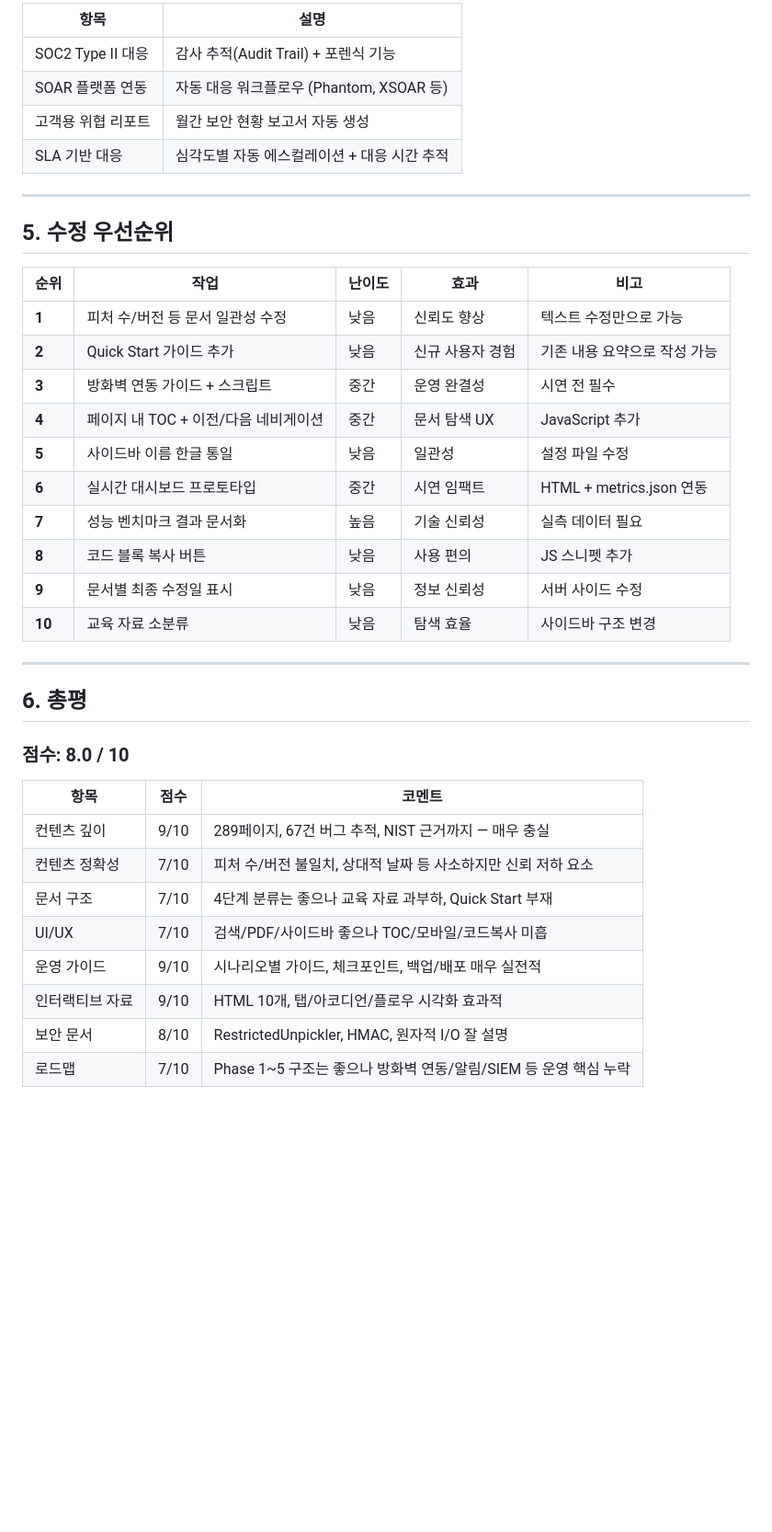
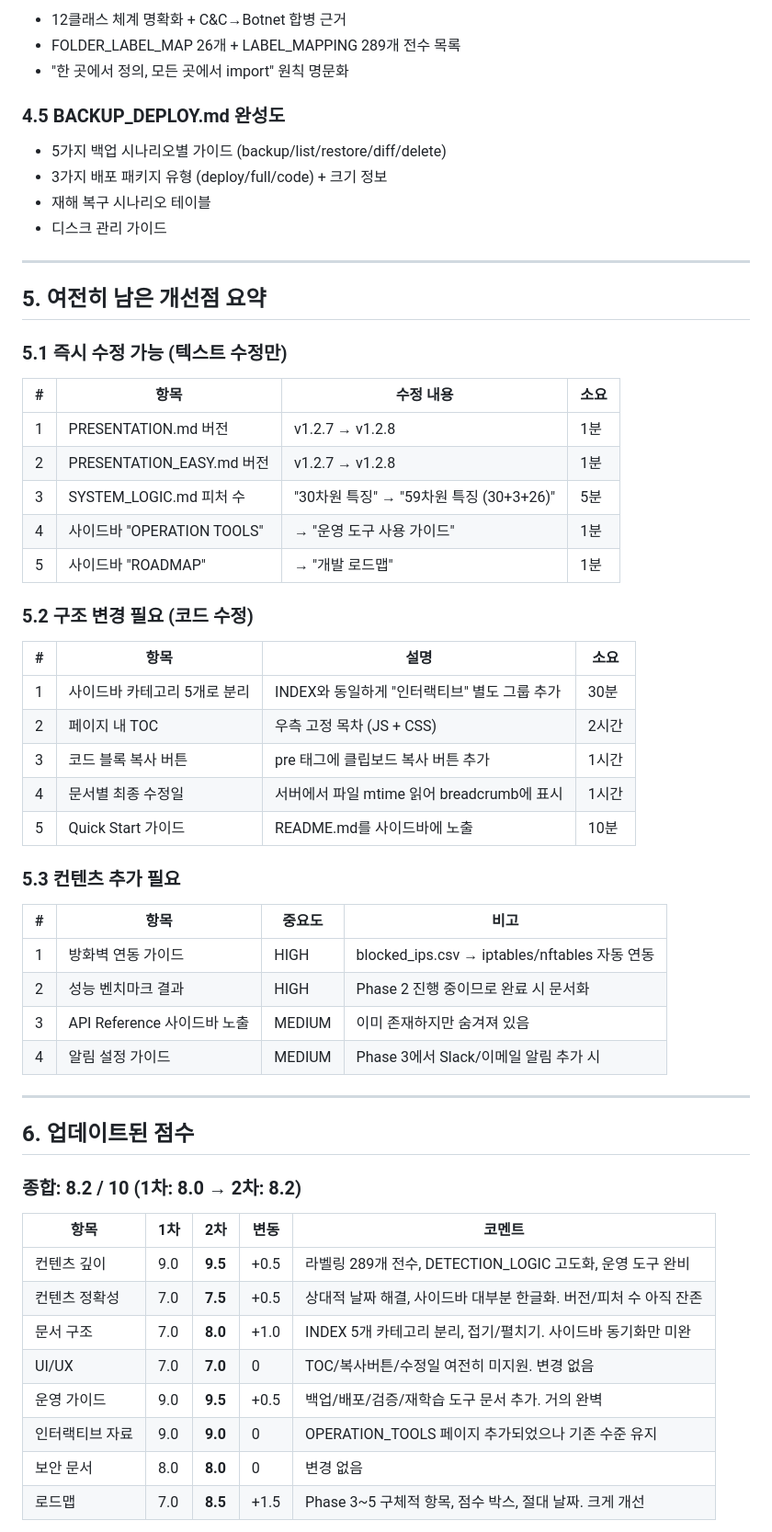
Before and after one commit to djshin443/test, a Markdown page: test.md, the part around one of its changes. Shown at 92% size. Drawn GitHub-style; blank space fills up the shorter version.

```diff
--- a/test.md
+++ b/test.md
@@ -188,42 +173,62 @@ Threat Detection Docs
 
-| 항목 | 설명 |
-|------|------|
-| SOC2 Type II 대응 | 감사 추적(Audit Trail) + 포렌식 기능 |
-| SOAR 플랫폼 연동 | 자동 대응 워크플로우 (Phantom, XSOAR 등) |
-| 고객용 위협 리포트 | 월간 보안 현황 보고서 자동 생성 |
-| SLA 기반 대응 | 심각도별 자동 에스컬레이션 + 대응 시간 추적 |
+- 12클래스 체계 명확화 + C&C→Botnet 합병 근거
+- FOLDER_LABEL_MAP 26개 + LABEL_MAPPING 289개 전수 목록
+- "한 곳에서 정의, 모든 곳에서 import" 원칙 명문화
+
+### 4.5 BACKUP_DEPLOY.md 완성도
+
+- 5가지 백업 시나리오별 가이드 (backup/list/restore/diff/delete)
+- 3가지 배포 패키지 유형 (deploy/full/code) + 크기 정보
+- 재해 복구 시나리오 테이블
+- 디스크 관리 가이드
 
 ---
 
-## 5. 수정 우선순위
+## 5. 여전히 남은 개선점 요약
 
-| 순위 | 작업 | 난이도 | 효과 | 비고 |
-|------|------|--------|------|------|
-| **1** | 피처 수/버전 등 문서 일관성 수정 | 낮음 | 신뢰도 향상 | 텍스트 수정만으로 가능 |
-| **2** | Quick Start 가이드 추가 | 낮음 | 신규 사용자 경험 | 기존 내용 요약으로 작성 가능 |
-| **3** | 방화벽 연동 가이드 + 스크립트 | 중간 | 운영 완결성 | 시연 전 필수 |
-| **4** | 페이지 내 TOC + 이전/다음 네비게이션 | 중간 | 문서 탐색 UX | JavaScript 추가 |
-| **5** | 사이드바 이름 한글 통일 | 낮음 | 일관성 | 설정 파일 수정 |
-| **6** | 실시간 대시보드 프로토타입 | 중간 | 시연 임팩트 | HTML + metrics.json 연동 |
-| **7** | 성능 벤치마크 결과 문서화 | 높음 | 기술 신뢰성 | 실측 데이터 필요 |
-| **8** | 코드 블록 복사 버튼 | 낮음 | 사용 편의 | JS 스니펫 추가 |
-| **9** | 문서별 최종 수정일 표시 | 낮음 | 정보 신뢰성 | 서버 사이드 수정 |
-| **10** | 교육 자료 소분류 | 낮음 | 탐색 효율 | 사이드바 구조 변경 |
+### 5.1 즉시 수정 가능 (텍스트 수정만)
+
+| # | 항목 | 수정 내용 | 소요 |
+|---|------|----------|------|
+| 1 | PRESENTATION.md 버전 | v1.2.7 → v1.2.8 | 1분 |
+| 2 | PRESENTATION_EASY.md 버전 | v1.2.7 → v1.2.8 | 1분 |
+| 3 | SYSTEM_LOGIC.md 피처 수 | "30차원 특징" → "59차원 특징 (30+3+26)" | 5분 |
+| 4 | 사이드바 "OPERATION TOOLS" | → "운영 도구 사용 가이드" | 1분 |
+| 5 | 사이드바 "ROADMAP" | → "개발 로드맵" | 1분 |
+
+### 5.2 구조 변경 필요 (코드 수정)
+
+| # | 항목 | 설명 | 소요 |
+|---|------|------|------|
+| 1 | 사이드바 카테고리 5개로 분리 | INDEX와 동일하게 "인터랙티브" 별도 그룹 추가 | 30분 |
+| 2 | 페이지 내 TOC | 우측 고정 목차 (JS + CSS) | 2시간 |
+| 3 | 코드 블록 복사 버튼 | pre 태그에 클립보드 복사 버튼 추가 | 1시간 |
+| 4 | 문서별 최종 수정일 | 서버에서 파일 mtime 읽어 breadcrumb에 표시 | 1시간 |
+| 5 | Quick Start 가이드 | README.md를 사이드바에 노출 | 10분 |
+
+### 5.3 컨텐츠 추가 필요
+
+| # | 항목 | 중요도 | 비고 |
+|---|------|--------|------|
+| 1 | 방화벽 연동 가이드 | HIGH | blocked_ips.csv → iptables/nftables 자동 연동 |
+| 2 | 성능 벤치마크 결과 | HIGH | Phase 2 진행 중이므로 완료 시 문서화 |
+| 3 | API Reference 사이드바 노출 | MEDIUM | 이미 존재하지만 숨겨져 있음 |
+| 4 | 알림 설정 가이드 | MEDIUM | Phase 3에서 Slack/이메일 알림 추가 시 |
 
 ---
 
-## 6. 총평
+## 6. 업데이트된 점수
 
-### 점수: 8.0 / 10
+### 종합: 8.2 / 10 (1차: 8.0 → 2차: 8.2)
 
-| 항목 | 점수 | 코멘트 |
-|------|------|--------|
-| 컨텐츠 깊이 | 9/10 | 289페이지, 67건 버그 추적, NIST 근거까지 — 매우 충실 |
-| 컨텐츠 정확성 | 7/10 | 피처 수/버전 불일치, 상대적 날짜 등 사소하지만 신뢰 저하 요소 |
-| 문서 구조 | 7/10 | 4단계 분류는 좋으나 교육 자료 과부하, Quick Start 부재 |
-| UI/UX | 7/10 | 검색/PDF/사이드바 좋으나 TOC/모바일/코드복사 미흡 |
-| 운영 가이드 | 9/10 | 시나리오별 가이드, 체크포인트, 백업/배포 매우 실전적 |
-| 인터랙티브 자료 | 9/10 | HTML 10개, 탭/아코디언/플로우 시각화 효과적 |
-| 보안 문서 | 8/10 | RestrictedUnpickler, HMAC, 원자적 I/O 잘 설명 |
-| 로드맵 | 7/10 | Phase 1~5 구조는 좋으나 방화벽 연동/알림/SIEM 등 운영 핵심 누락 |
+| 항목 | 1차 | 2차 | 변동 | 코멘트 |
+|------|-----|-----|------|--------|
+| 컨텐츠 깊이 | 9.0 | **9.5** | +0.5 | 라벨링 289개 전수, DETECTION_LOGIC 고도화, 운영 도구 완비 |
+| 컨텐츠 정확성 | 7.0 | **7.5** | +0.5 | 상대적 날짜 해결, 사이드바 대부분 한글화. 버전/피처 수 아직 잔존 |
+| 문서 구조 | 7.0 | **8.0** | +1.0 | INDEX 5개 카테고리 분리, 접기/펼치기. 사이드바 동기화만 미완 |
+| UI/UX | 7.0 | **7.0** | 0 | TOC/복사버튼/수정일 여전히 미지원. 변경 없음 |
+| 운영 가이드 | 9.0 | **9.5** | +0.5 | 백업/배포/검증/재학습 도구 문서 추가. 거의 완벽 |
+| 인터랙티브 자료 | 9.0 | **9.0** | 0 | OPERATION_TOOLS 페이지 추가되었으나 기존 수준 유지 |
+| 보안 문서 | 8.0 | **8.0** | 0 | 변경 없음 |
+| 로드맵 | 7.0 | **8.5** | +1.5 | Phase 3~5 구체적 항목, 점수 박스, 절대 날짜. 크게 개선 |
 
```
Also changed, not shown: other parts of test.md (+161 -144 lines).
